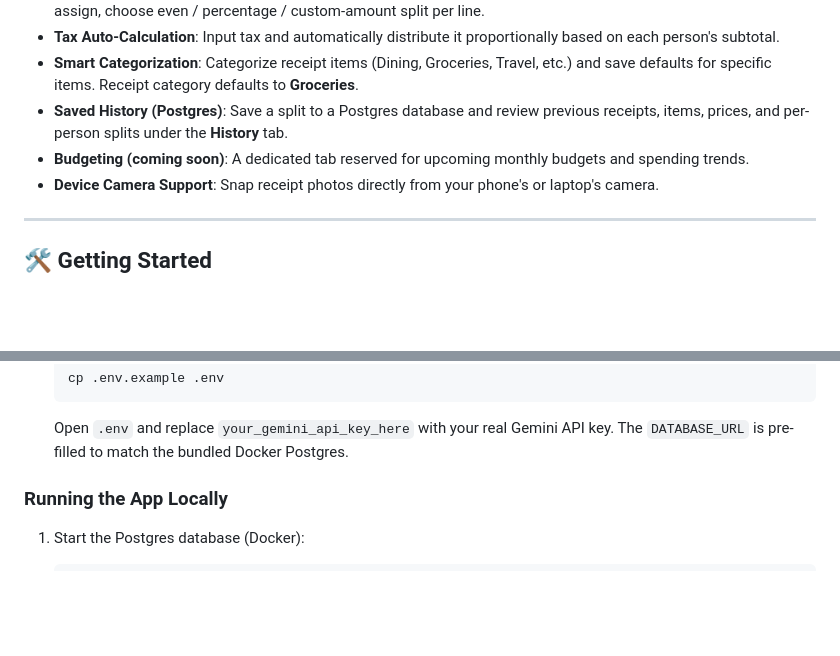
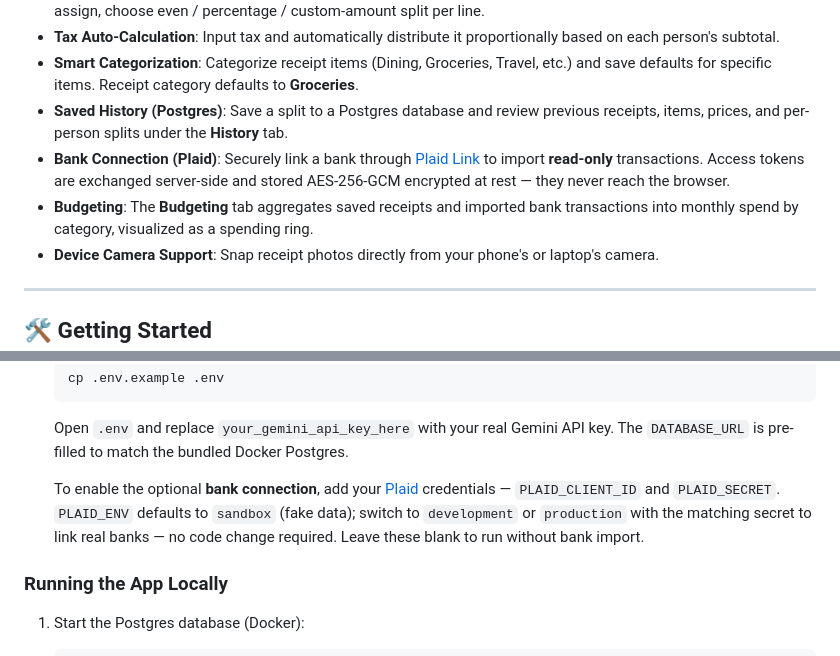
Before and after one commit to Rahil-Shah/Recepit-Itemizer, a Markdown page: README.md, 2 parts joined by grey strips. GitHub-like rendering; blank space fills up the shorter version.

Commit message:
docs(readme): document the Plaid bank connection and budgeting
Replace the stale "Budgeting (coming soon)" note with the shipped
Budgeting tab, describe the read-only Plaid Link bank import, and add
PLAID_CLIENT_ID/PLAID_SECRET/PLAID_ENV to the environment setup.

````diff
--- a/README.md
+++ b/README.md
@@ -34,7 +34,8 @@ To use the advanced AI features of Gemini for parsing receipt items, the applica
 - **Tax Auto-Calculation**: Input tax and automatically distribute it proportionally based on each person's subtotal.
 - **Smart Categorization**: Categorize receipt items (Dining, Groceries, Travel, etc.) and save defaults for specific items. Receipt category defaults to **Groceries**.
 - **Saved History (Postgres)**: Save a split to a Postgres database and review previous receipts, items, prices, and per-person splits under the **History** tab.
-- **Budgeting (coming soon)**: A dedicated tab reserved for upcoming monthly budgets and spending trends.
+- **Bank Connection (Plaid)**: Securely link a bank through [Plaid Link](https://plaid.com/docs/link/) to import **read-only** transactions. Access tokens are exchanged server-side and stored AES-256-GCM encrypted at rest — they never reach the browser.
+- **Budgeting**: The **Budgeting** tab aggregates saved receipts and imported bank transactions into monthly spend by category, visualized as a spending ring.
 - **Device Camera Support**: Snap receipt photos directly from your phone's or laptop's camera.
 
 ---
@@ -65,6 +66,11 @@ To use the advanced AI features of Gemini for parsing receipt items, the applica
    ```
    Open `.env` and replace `your_gemini_api_key_here` with your real Gemini API key. The
    `DATABASE_URL` is pre-filled to match the bundled Docker Postgres.
+
+   To enable the optional **bank connection**, add your [Plaid](https://dashboard.plaid.com/)
+   credentials — `PLAID_CLIENT_ID` and `PLAID_SECRET`. `PLAID_ENV` defaults to `sandbox`
+   (fake data); switch to `development` or `production` with the matching secret to link real
+   banks — no code change required. Leave these blank to run without bank import.
 
 ### Running the App Locally
 
````
